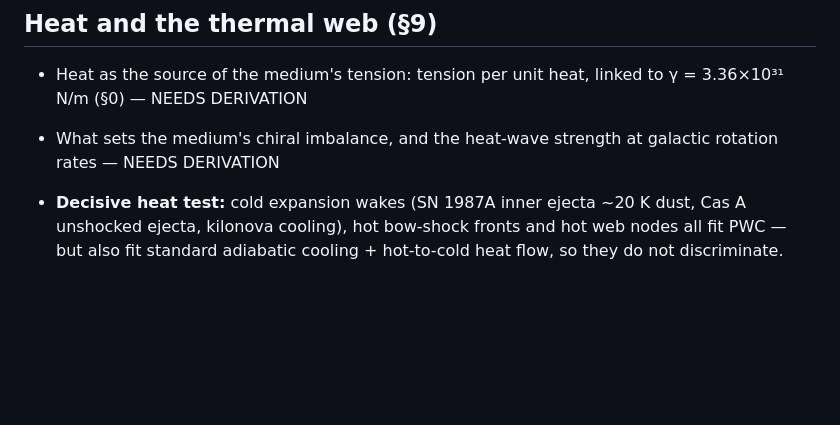
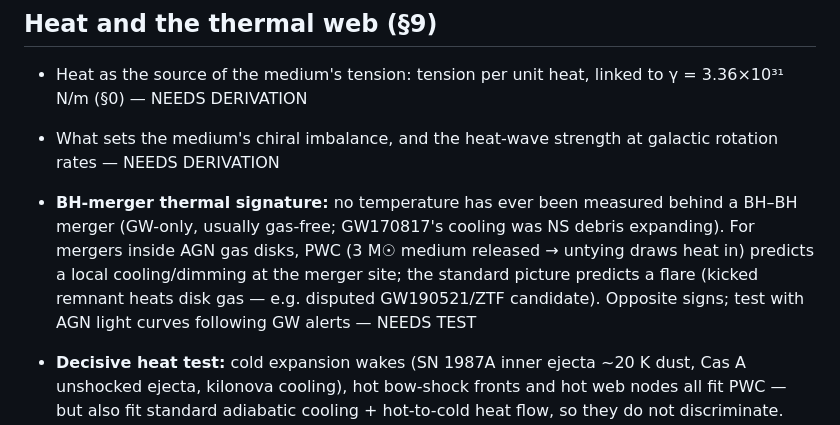
Before and after one commit to fringeneering-jpg/PWC, a Markdown page: PWC/OPEN_WORK.md, the part around the change. Drawn GitHub-style; blank space fills up the shorter version.

Commit message:
OPEN_WORK: BH-merger-in-AGN thermal signature — PWC cooling/dimming vs standard flare
Co-Authored-By: Claude Opus 5.5 <noreply@anthropic.com>

```diff
--- a/PWC/OPEN_WORK.md
+++ b/PWC/OPEN_WORK.md
@@ -63,6 +63,7 @@ Fix each once, from one place — then it must predict what it was not set from.
 - Heat as the source of the medium's tension: tension per unit heat, linked to γ = 3.36×10³¹ N/m (§0) — NEEDS DERIVATION
 
 - What sets the medium's chiral imbalance, and the heat-wave strength at galactic rotation rates — NEEDS DERIVATION
+- **BH-merger thermal signature:** no temperature has ever been measured behind a BH–BH merger (GW-only, usually gas-free; GW170817's cooling was NS debris expanding). For mergers inside AGN gas disks, PWC (3 M☉ medium released → untying draws heat in) predicts a local cooling/dimming at the merger site; the standard picture predicts a flare (kicked remnant heats disk gas — e.g. disputed GW190521/ZTF candidate). Opposite signs; test with AGN light curves following GW alerts — NEEDS TEST
 - **Decisive heat test:** cold expansion wakes (SN 1987A inner ejecta ~20 K dust, Cas A unshocked ejecta, kilonova cooling), hot bow-shock fronts and hot web nodes all fit PWC — but also fit standard adiabatic cooling + hot-to-cold heat flow, so they do not discriminate. The discriminator: an expanding/untying region that is already HOTTER than its surroundings yet still draws heat in (heat flowing up the temperature gradient). Standard thermodynamics forbids it without work; PWC's heat-to-untying rule predicts it — NEEDS TEST
 - Heat seeking untying sources independently of the rotation axis — NEEDS TEST
 - Heat choke vs real WHIM density/temperature data — NEEDS TEST
```
